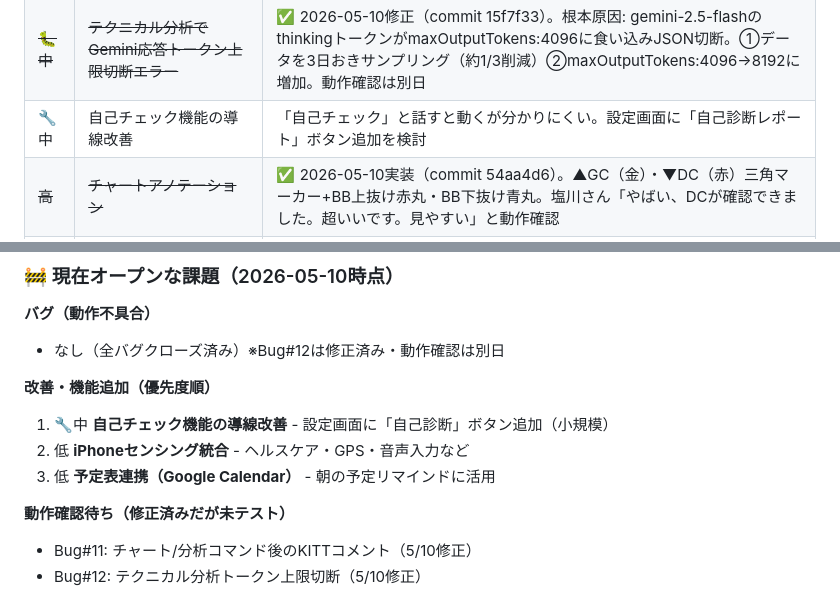
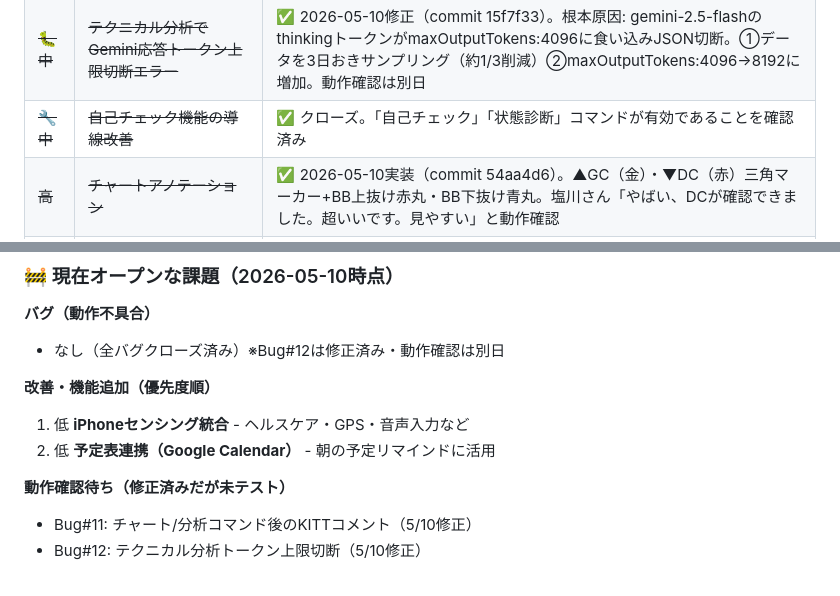
Before and after one commit to engawasanshin/kitt-assistant, a Markdown page: kitt_memory.md, 2 parts joined by grey strips. Rendered like a GitHub page.

Commit message:
Update kitt_memory.md: close 自己チェック導線改善
Co-Authored-By: Claude Sonnet 4.6 <noreply@anthropic.com>

```diff
--- a/kitt_memory.md
+++ b/kitt_memory.md
@@ -372,7 +372,7 @@ GPS記録後にメモを追加できるようになった。
 | ~~最高~~ | ~~長期記憶100k化＋アーカイブシステム~~ | ✅ 2026-04-09実装。KITT_MEMORY_LIMIT=100000、MEM%インジケーター追加、アーカイブURL配列でClaude Codeが拡張可能 |
 | ~~最高~~ | ~~アーカイブ・キーワード検索対応~~ | ✅ 2026-04-09実装。冒頭800文字（概要・KW）常時ロード、本文4200文字、インデックス表をkitt_memory.mdに追加。v2026-04-09e |
 | ~~🐛中~~ | ~~テクニカル分析でGemini応答トークン上限切断エラー~~ | ✅ 2026-05-10修正（commit 15f7f33）。根本原因: gemini-2.5-flashのthinkingトークンがmaxOutputTokens:4096に食い込みJSON切断。①データを3日おきサンプリング（約1/3削減）②maxOutputTokens:4096→8192に増加。動作確認は別日 |
-| 🔧中 | 自己チェック機能の導線改善 | 「自己チェック」と話すと動くが分かりにくい。設定画面に「自己診断レポート」ボタン追加を検討 |
+| ~~🔧中~~ | ~~自己チェック機能の導線改善~~ | ✅ クローズ。「自己チェック」「状態診断」コマンドが有効であることを確認済み |
 | ~~高~~ | ~~チャートアノテーション~~ | ✅ 2026-05-10実装（commit 54aa4d6）。▲GC（金）・▼DC（赤）三角マーカー+BB上抜け赤丸・BB下抜け青丸。塩川さん「やばい、DCが確認できました。超いいです。見やすい」と動作確認 |
 | ~~中~~ | ~~事象と日時の自動紐付け~~ | ✅ 実装済み確認。`extractDatetimeFromText()`が全記録系（家計簿・飲み記録・Duolingo等）で動作。KITT側も問題なし確認済み |
 | ~~中~~ | ~~ウォッチリスト削除コマンド~~ | ✅ 実装済み |
@@ -715,9 +715,8 @@ GPS記録後にメモを追加できるようになった。
 - なし（全バグクローズ済み）※Bug#12は修正済み・動作確認は別日
 
 **改善・機能追加（優先度順）**
-1. 🔧中 **自己チェック機能の導線改善** - 設定画面に「自己診断」ボタン追加（小規模）
-2. 低 **iPhoneセンシング統合** - ヘルスケア・GPS・音声入力など
-3. 低 **予定表連携（Google Calendar）** - 朝の予定リマインドに活用
+1. 低 **iPhoneセンシング統合** - ヘルスケア・GPS・音声入力など
+2. 低 **予定表連携（Google Calendar）** - 朝の予定リマインドに活用
 
 **動作確認待ち（修正済みだが未テスト）**
 - Bug#11: チャート/分析コマンド後のKITTコメント（5/10修正）
```
